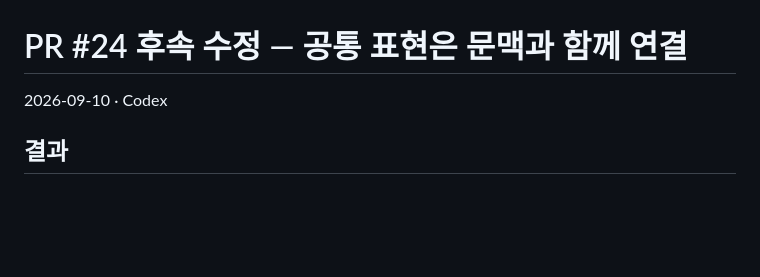
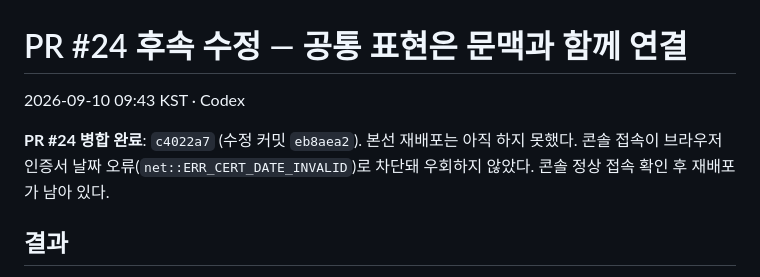
Before and after one commit to yuneunmi814-cmyk/legal-navigator-mcp, a Markdown page: audit/PR24_CONTEXT_FIX_0910.md, the part around the change. GitHub-like rendering; blank space fills up the shorter version.

```diff
--- a/audit/PR24_CONTEXT_FIX_0910.md
+++ b/audit/PR24_CONTEXT_FIX_0910.md
@@ -1,6 +1,8 @@
 # PR #24 후속 수정 — 공통 표현은 문맥과 함께 연결
 
-2026-09-10 · Codex
+2026-09-10 09:43 KST · Codex
+
+**PR #24 병합 완료**: `c4022a7` (수정 커밋 `eb8aea2`). 본선 재배포는 아직 하지 못했다. 콘솔 접속이 브라우저 인증서 날짜 오류(`net::ERR_CERT_DATE_INVALID`)로 차단돼 우회하지 않았다. 콘솔 정상 접속 확인 후 재배포가 남아 있다.
 
 ## 결과
 
```
Also changed, not shown: HANDOFF.md (+3 -2 lines).
